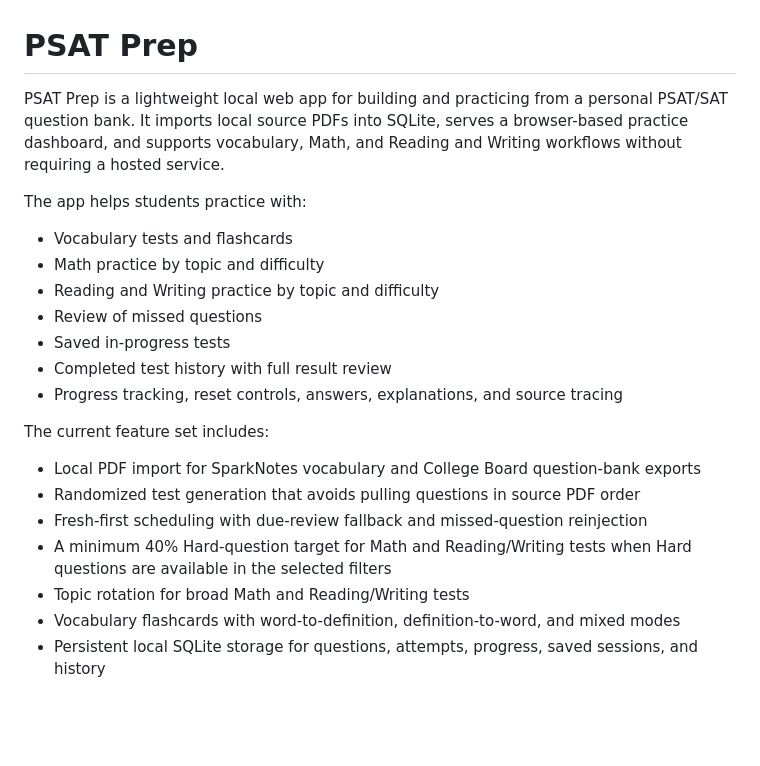
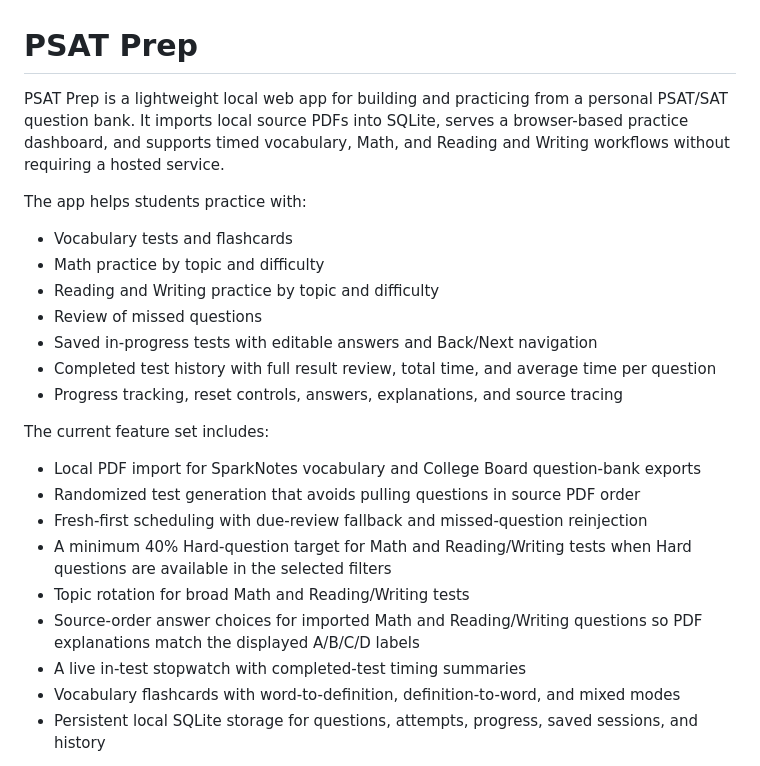
Before and after one commit to coolmax12/psat-prep, a Markdown page: README.md, the part around the change. Rendered like a GitHub page; blank space fills up the shorter version.

Commit message:
Update project description for latest features

```diff
--- a/README.md
+++ b/README.md
@@ -1,6 +1,6 @@
 # PSAT Prep
 
-PSAT Prep is a lightweight local web app for building and practicing from a personal PSAT/SAT question bank. It imports local source PDFs into SQLite, serves a browser-based practice dashboard, and supports vocabulary, Math, and Reading and Writing workflows without requiring a hosted service.
+PSAT Prep is a lightweight local web app for building and practicing from a personal PSAT/SAT question bank. It imports local source PDFs into SQLite, serves a browser-based practice dashboard, and supports timed vocabulary, Math, and Reading and Writing workflows without requiring a hosted service.
 
 The app helps students practice with:
 
@@ -8,8 +8,8 @@ The app helps students practice with:
 - Math practice by topic and difficulty
 - Reading and Writing practice by topic and difficulty
 - Review of missed questions
-- Saved in-progress tests
-- Completed test history with full result review
+- Saved in-progress tests with editable answers and Back/Next navigation
+- Completed test history with full result review, total time, and average time per question
 - Progress tracking, reset controls, answers, explanations, and source tracing
 
 The current feature set includes:
@@ -19,6 +19,8 @@ The current feature set includes:
 - Fresh-first scheduling with due-review fallback and missed-question reinjection
 - A minimum 40% Hard-question target for Math and Reading/Writing tests when Hard questions are available in the selected filters
 - Topic rotation for broad Math and Reading/Writing tests
+- Source-order answer choices for imported Math and Reading/Writing questions so PDF explanations match the displayed A/B/C/D labels
+- A live in-test stopwatch with completed-test timing summaries
 - Vocabulary flashcards with word-to-definition, definition-to-word, and mixed modes
 - Persistent local SQLite storage for questions, attempts, progress, saved sessions, and history
 
```
